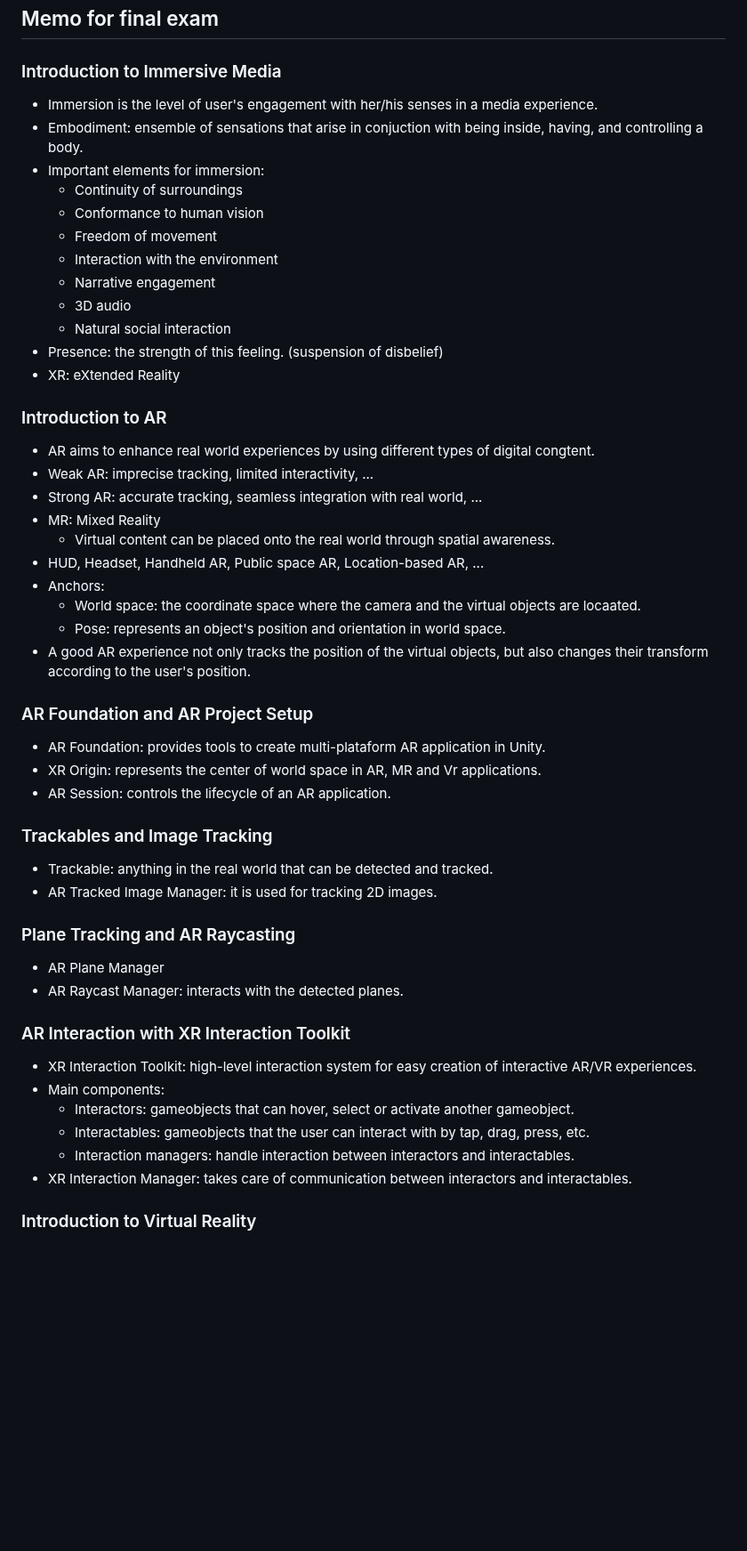
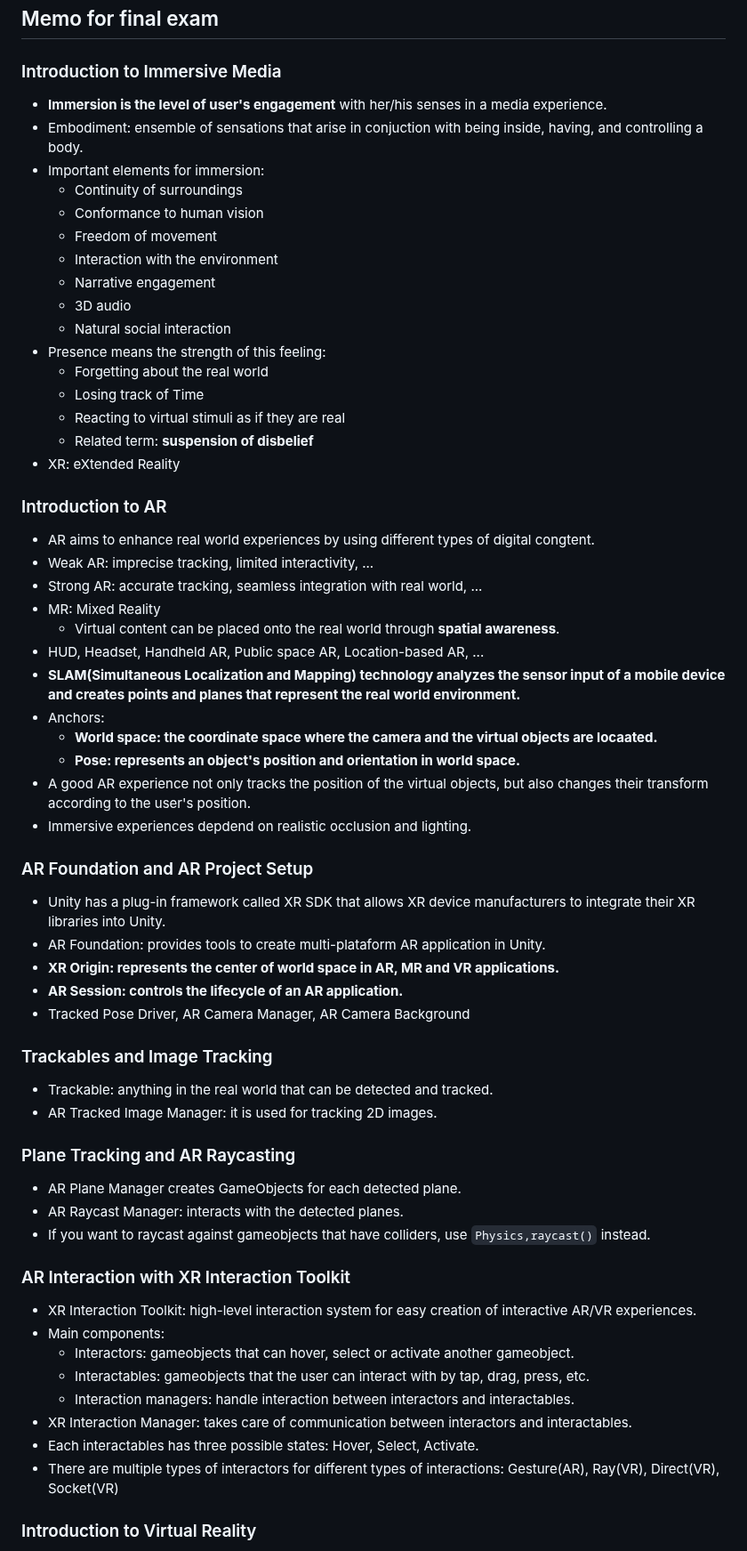
Before and after one commit to parksb/campus-life, a Markdown page: dgmd318-immersive-media-programming/note.md, the part around one of its changes. Shown at 89% size. Drawn GitHub-style; blank space fills up the shorter version.

```diff
--- a/dgmd318-immersive-media-programming/note.md
+++ b/dgmd318-immersive-media-programming/note.md
@@ -578,7 +578,7 @@ You can bring with you:
 
 ### Introduction to Immersive Media
 
-- Immersion is the level of user's engagement with her/his senses in a media experience.
+- **Immersion is the level of user's engagement** with her/his senses in a media experience.
 - Embodiment: ensemble of sensations that arise in conjuction with being inside, having, and controlling a body.
 - Important elements for immersion:
   - Continuity of surroundings
@@ -588,7 +588,11 @@ You can bring with you:
   - Narrative engagement
   - 3D audio
   - Natural social interaction
-- Presence: the strength of this feeling. (suspension of disbelief)
+- Presence means the strength of this feeling:
+  - Forgetting about the real world
+  - Losing track of Time
+  - Reacting to virtual stimuli as if they are real
+  - Related term: **suspension of disbelief**
 - XR: eXtended Reality
 
 ### Introduction to AR
@@ -597,18 +601,22 @@ You can bring with you:
 - Weak AR: imprecise tracking, limited interactivity, ...
 - Strong AR: accurate tracking, seamless integration with real world, ...
 - MR: Mixed Reality
-  - Virtual content can be placed onto the real world through spatial awareness.
+  - Virtual content can be placed onto the real world through **spatial awareness**.
 - HUD, Headset, Handheld AR, Public space AR, Location-based AR, ...
+- **SLAM(Simultaneous Localization and Mapping) technology analyzes the sensor input of a mobile device and creates points and planes that represent the real world environment.**
 - Anchors:
-  - World space: the coordinate space where the camera and the virtual objects are locaated.
-  - Pose: represents an object's position and orientation in world space.
+  - **World space: the coordinate space where the camera and the virtual objects are locaated.**
+  - **Pose: represents an object's position and orientation in world space.**
 - A good AR experience not only tracks the position of the virtual objects, but also changes their transform according to the user's position.
+- Immersive experiences depdend on realistic occlusion and lighting.
 
 ### AR Foundation and AR Project Setup
 
+- Unity has a plug-in framework called XR SDK that allows XR device manufacturers to integrate their XR libraries into Unity.
 - AR Foundation: provides tools to create multi-plataform AR application in Unity.
-- XR Origin: represents the center of world space in AR, MR and Vr applications.
-- AR Session: controls the lifecycle of an AR application.
+- **XR Origin: represents the center of world space in AR, MR and VR applications.**
+- **AR Session: controls the lifecycle of an AR application.**
+- Tracked Pose Driver, AR Camera Manager, AR Camera Background
 
 ### Trackables and Image Tracking
 
@@ -617,8 +625,9 @@ You can bring with you:
 
 ### Plane Tracking and AR Raycasting
 
-- AR Plane Manager
+- AR Plane Manager creates GameObjects for each detected plane.
 - AR Raycast Manager: interacts with the detected planes.
+- If you want to raycast against gameobjects that have colliders, use `Physics,raycast()` instead.
 
 ### AR Interaction with XR Interaction Toolkit
 
@@ -628,6 +637,8 @@ You can bring with you:
   - Interactables: gameobjects that the user can interact with by tap, drag, press, etc.
   - Interaction managers: handle interaction between interactors and interactables.
 - XR Interaction Manager: takes care of communication between interactors and interactables.
+- Each interactables has three possible states: Hover, Select, Activate.
+- There are multiple types of interactors for different types of interactions: Gesture(AR), Ray(VR), Direct(VR), Socket(VR)
 
 ### Introduction to Virtual Reality
 
```
Also changed, not shown: other parts of dgmd318-immersive-media-programming/note.md (+19 -12 lines).
